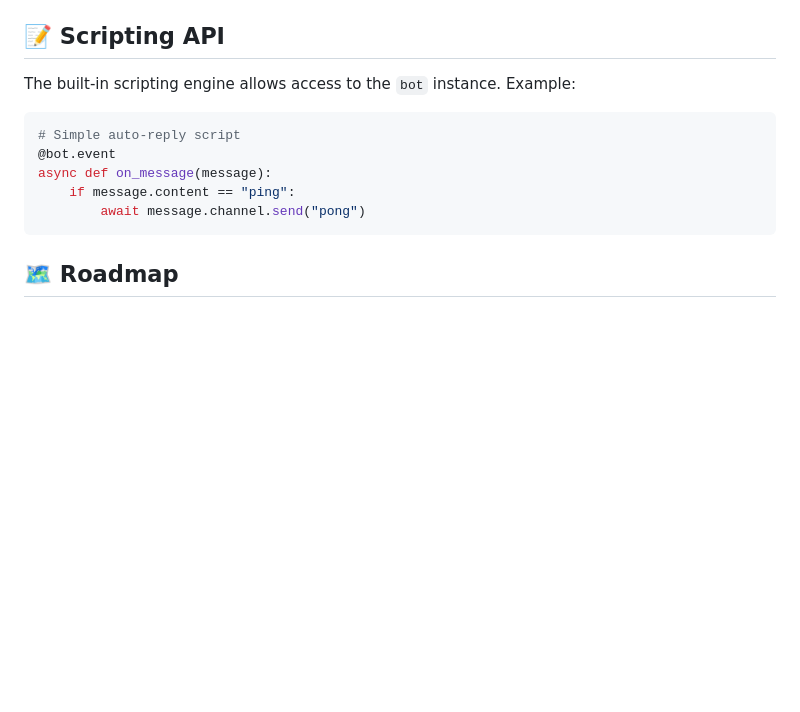
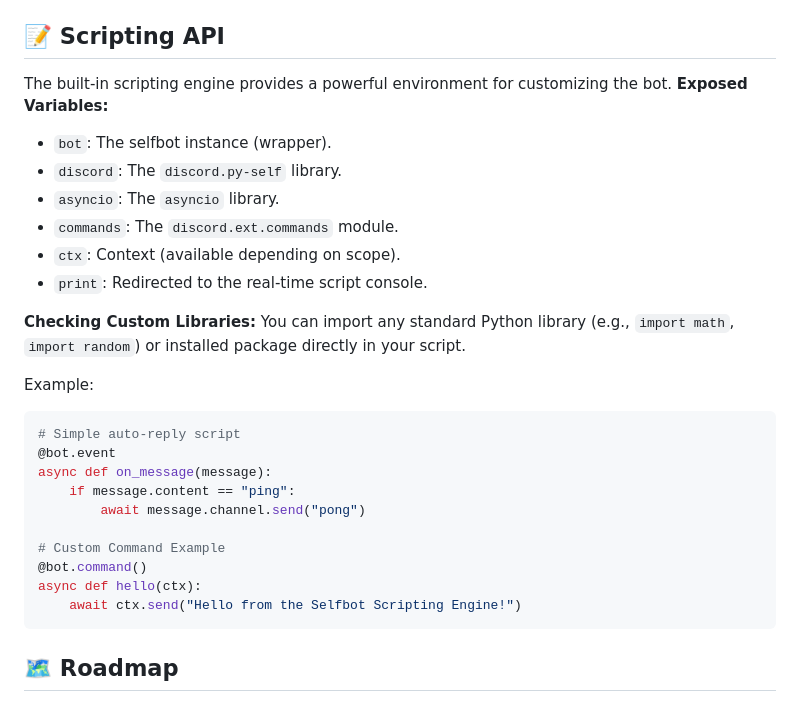
Before and after one commit to icetea-dev/Orbyte, a Markdown page: README.md, the part around the change. Drawn GitHub-style; blank space fills up the shorter version.

````diff
--- a/README.md
+++ b/README.md
@@ -59,13 +59,30 @@ The application automatically checks for updates on startup.
 
 
 ## 📝 Scripting API
-The built-in scripting engine allows access to the `bot` instance. Example:
+The built-in scripting engine provides a powerful environment for customizing the bot.
+ **Exposed Variables:**
+- `bot`: The selfbot instance (wrapper).
+- `discord`: The `discord.py-self` library.
+- `asyncio`: The `asyncio` library.
+- `commands`: The `discord.ext.commands` module.
+- `ctx`: Context (available depending on scope).
+- `print`: Redirected to the real-time script console.
+
+**Checking Custom Libraries:**
+You can import any standard Python library (e.g., `import math`, `import random`) or installed package directly in your script.
+
+Example:
 ```python
 # Simple auto-reply script
 @bot.event
 async def on_message(message):
     if message.content == "ping":
         await message.channel.send("pong")
+
+# Custom Command Example
+@bot.command()
+async def hello(ctx):
+    await ctx.send("Hello from the Selfbot Scripting Engine!")
 ```
 
 
````
